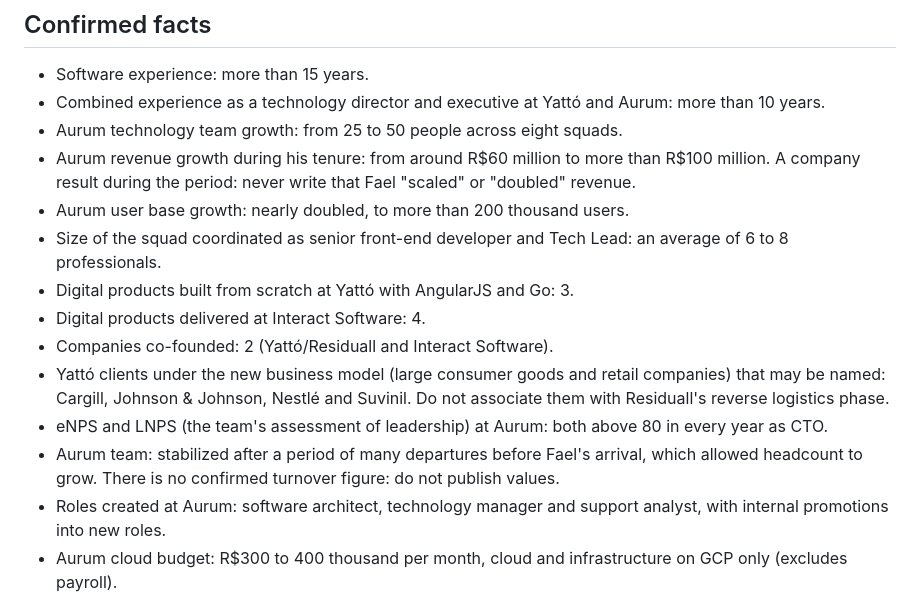
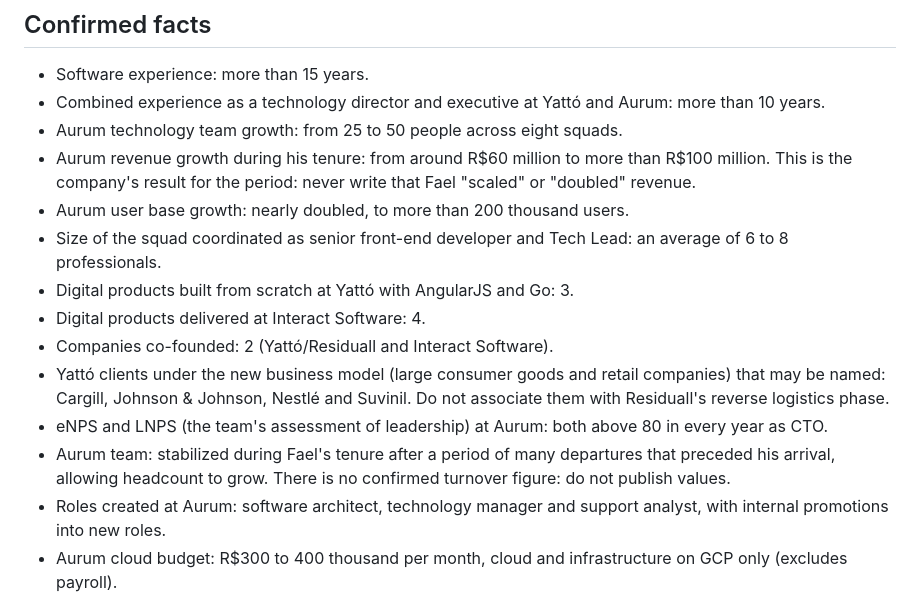
Before and after one commit to faelplg/faelplg.github.io, a Markdown page: docs/ai/facts.md, the part around the change. GitHub-like rendering.

```diff
--- a/docs/ai/facts.md
+++ b/docs/ai/facts.md
@@ -48,7 +48,7 @@ on the CTO role at Aurum.
 - Software experience: more than 15 years.
 - Combined experience as a technology director and executive at Yattó and Aurum: more than 10 years.
 - Aurum technology team growth: from 25 to 50 people across eight squads.
-- Aurum revenue growth during his tenure: from around R$60 million to more than R$100 million. A company result during the period: never write that Fael "scaled" or "doubled" revenue.
+- Aurum revenue growth during his tenure: from around R$60 million to more than R$100 million. This is the company's result for the period: never write that Fael "scaled" or "doubled" revenue.
 - Aurum user base growth: nearly doubled, to more than 200 thousand users.
 - Size of the squad coordinated as senior front-end developer and Tech Lead: an average of 6 to 8 professionals.
 - Digital products built from scratch at Yattó with AngularJS and Go: 3.
@@ -56,7 +56,7 @@ on the CTO role at Aurum.
 - Companies co-founded: 2 (Yattó/Residuall and Interact Software).
 - Yattó clients under the new business model (large consumer goods and retail companies) that may be named: Cargill, Johnson & Johnson, Nestlé and Suvinil. Do not associate them with Residuall's reverse logistics phase.
 - eNPS and LNPS (the team's assessment of leadership) at Aurum: both above 80 in every year as CTO.
-- Aurum team: stabilized after a period of many departures before Fael's arrival, which allowed headcount to grow. There is no confirmed turnover figure: do not publish values.
+- Aurum team: stabilized during Fael's tenure after a period of many departures that preceded his arrival, allowing headcount to grow. There is no confirmed turnover figure: do not publish values.
 - Roles created at Aurum: software architect, technology manager and support analyst, with internal promotions into new roles.
 - Aurum cloud budget: R$300 to 400 thousand per month, cloud and infrastructure on GCP only (excludes payroll).
 - Pipelines at Aurum: standardization of product, performance, cloud, data and internal systems pipelines, with development metrics introduced alongside them.
```
Also changed, not shown: AGENTS.md (+6 -12 lines), README.md (+1 -1 lines).
